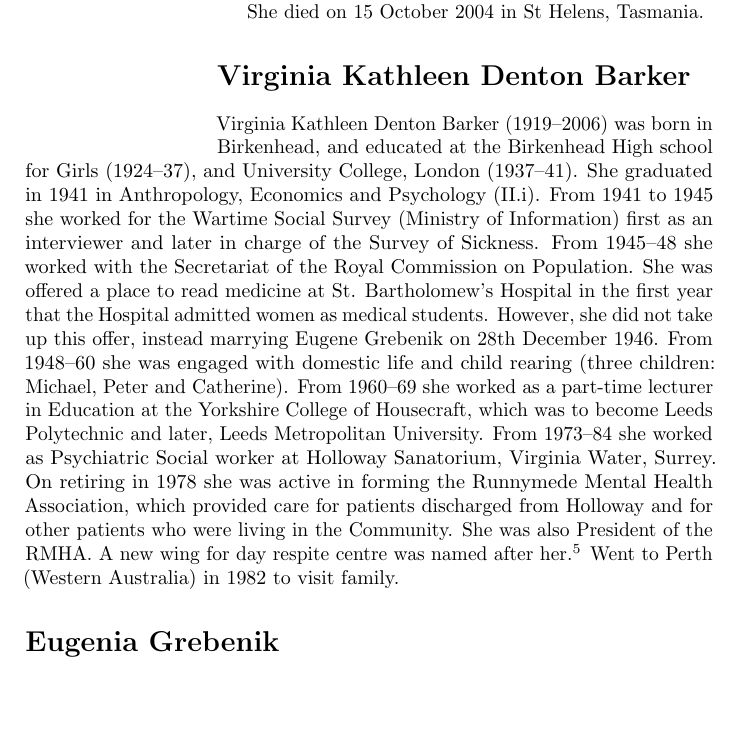
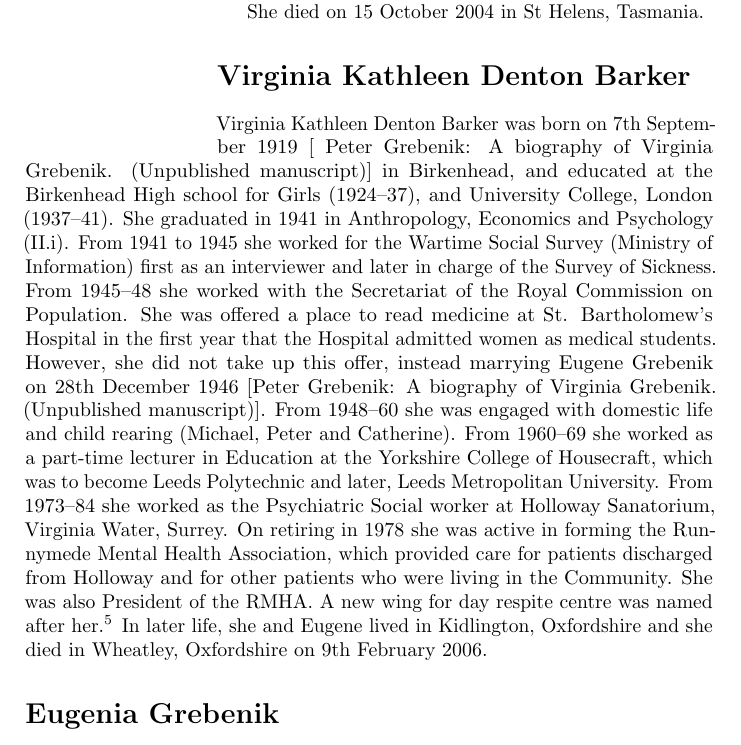
Before and after one commit to samwilson/cfb, a LaTeX book (main.tex, which reads biographies/Virginia_Kathleen_Denton_Barker.tex): part of page 6 of 22, cut so that both start at the same text, the shorter picture padded with empty space. Compiled offline with pdfLaTeX.

Commit message:
Update Virginia_Kathleen_Denton_Barker.tex

```diff
--- a/biographies/Virginia_Kathleen_Denton_Barker.tex
+++ b/biographies/Virginia_Kathleen_Denton_Barker.tex
@@ -1,3 +1,4 @@
 \biohead{Virginia Kathleen Denton Barker}{Virginia_Kathleen_Denton_Barker}{}
 
-Virginia Kathleen Denton Barker (1919--2006) was born in Birkenhead, and educated at the Birkenhead High school for Girls (1924--37), and University College, London (1937--41). She graduated in 1941 in Anthropology, Economics and Psychology (II.i). From 1941 to 1945 she worked for the Wartime Social Survey (Ministry of Information) first as an interviewer and later in charge of the Survey of Sickness. From 1945--48 she worked with the Secretariat of the Royal Commission on Population. She was offered a place to read medicine at St. Bartholomew's Hospital in the first year that the Hospital admitted women as medical students. However, she did not take up this offer, instead marrying Eugene Grebenik on 28th December 1946. From 1948--60 she was engaged with domestic life and child rearing (three children: Michael, Peter and Catherine). From 1960--69 she worked as a part-time lecturer in Education at the Yorkshire College of Housecraft, which was to become Leeds Polytechnic and later, Leeds Metropolitan University. From 1973--84 she worked as Psychiatric Social worker at Holloway Sanatorium, Virginia Water, Surrey. On retiring in 1978 she was active in forming the Runnymede Mental Health Association, which provided care for patients discharged from Holloway and for other patients who were living in the Community. She was also President of the RMHA. A new wing for day respite centre was named after her. \cite{VirginiaDocs} Went to Perth (Western Australia) in 1982 to visit family.
+Virginia Kathleen Denton Barker was born on 7th September 1919 [ Peter Grebenik: A biography of Virginia Grebenik. (Unpublished manuscript)] in Birkenhead, and educated at the Birkenhead High school for Girls (1924--37), and University College, London (1937--41). She graduated in 1941 in Anthropology, Economics and Psychology (II.i). From 1941 to 1945 she worked for the Wartime Social Survey (Ministry of Information) first as an interviewer and later in charge of the Survey of Sickness. From 1945--48 she worked with the Secretariat of the Royal Commission on Population. She was offered a place to read medicine at St. Bartholomew's Hospital in the first year that the Hospital admitted women as medical students. However, she did not take up this offer, instead marrying Eugene Grebenik on 28th December 1946 [Peter Grebenik: A biography of Virginia Grebenik. (Unpublished manuscript)]. From 1948--60 she was engaged with domestic life and child rearing  (Michael, Peter and Catherine). From 1960--69 she worked as a part-time lecturer in Education at the Yorkshire College of Housecraft, which was to become Leeds Polytechnic and later, Leeds Metropolitan University. From 1973--84 she worked as the Psychiatric Social worker at Holloway Sanatorium, Virginia Water, Surrey. On retiring in 1978 she was active in forming the Runnymede Mental Health Association, which provided care for patients discharged from Holloway and for other patients who were living in the Community. She was also President of the RMHA. A new wing for day respite centre was named after her. \cite{VirginiaDocs}.
+In later life, she and Eugene lived in Kidlington, Oxfordshire and she died in Wheatley, Oxfordshire  on 9th February 2006.
```
